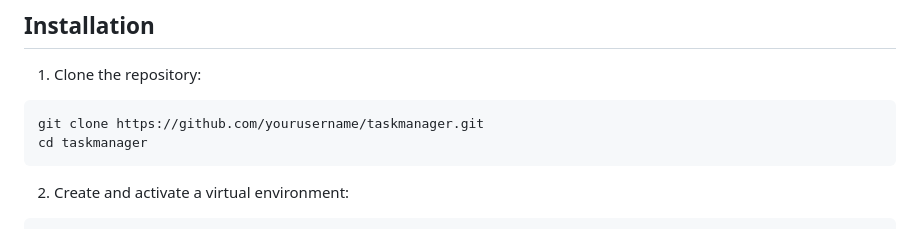
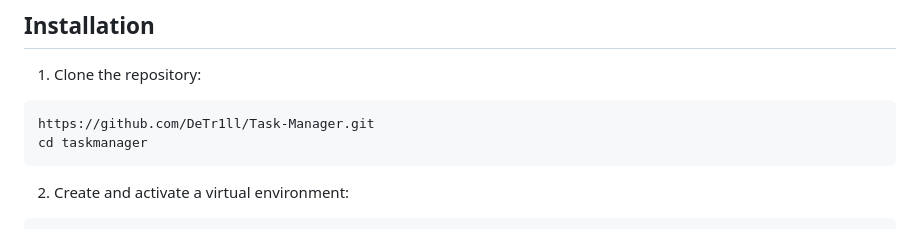
Before and after one commit to DeTr1ll/Task-Manager, a Markdown page: README.md, the part around the change. Rendered like a GitHub page.

````diff
--- a/README.md
+++ b/README.md
@@ -58,7 +58,7 @@ It allows users to create, manage, and organize their tasks with tags, deadlines
 
 1. Clone the repository:
   ```
-  git clone https://github.com/yourusername/taskmanager.git
+  https://github.com/DeTr1ll/Task-Manager.git
   cd taskmanager
   ```
 2.  Create and activate a virtual environment:
````
